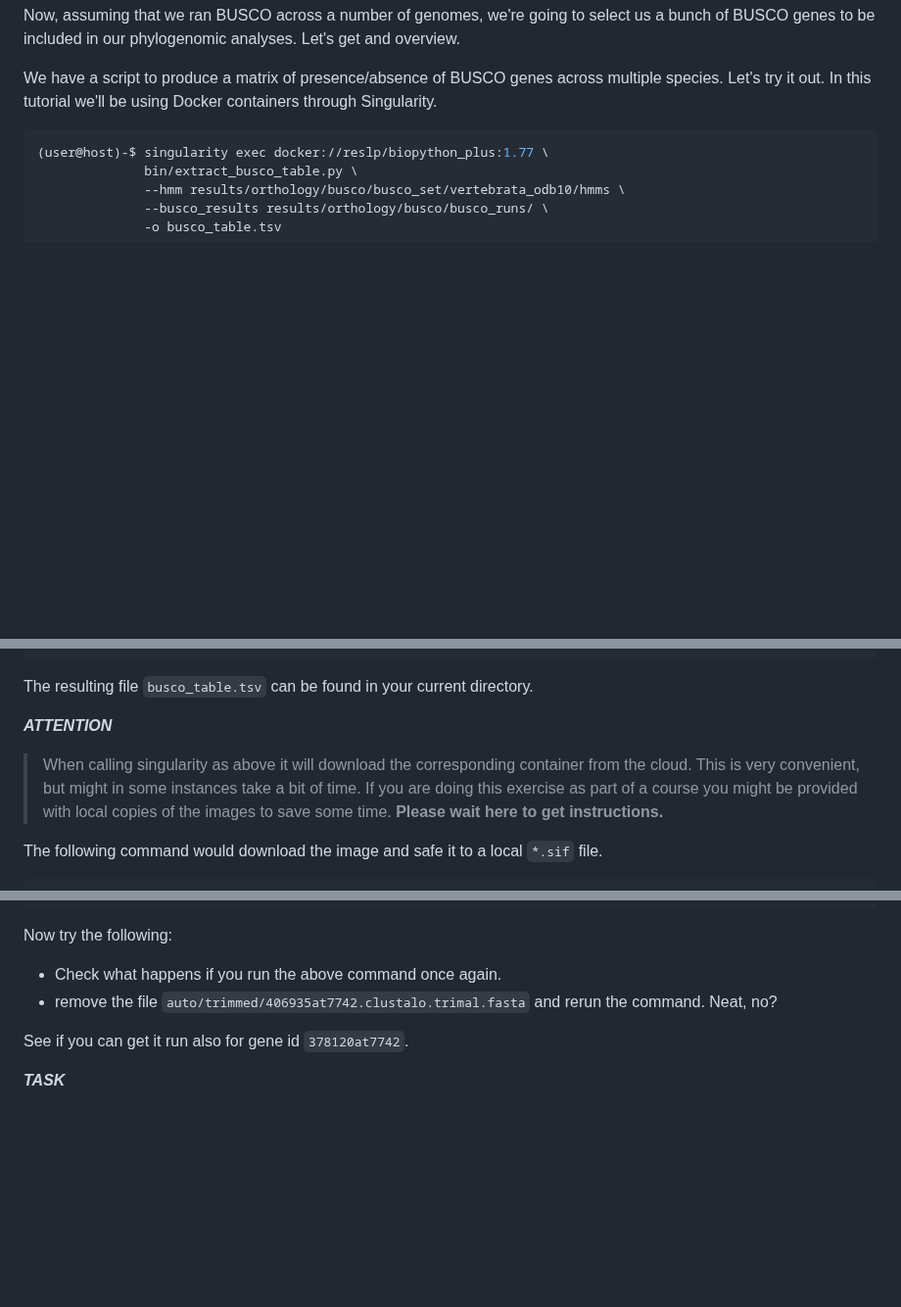
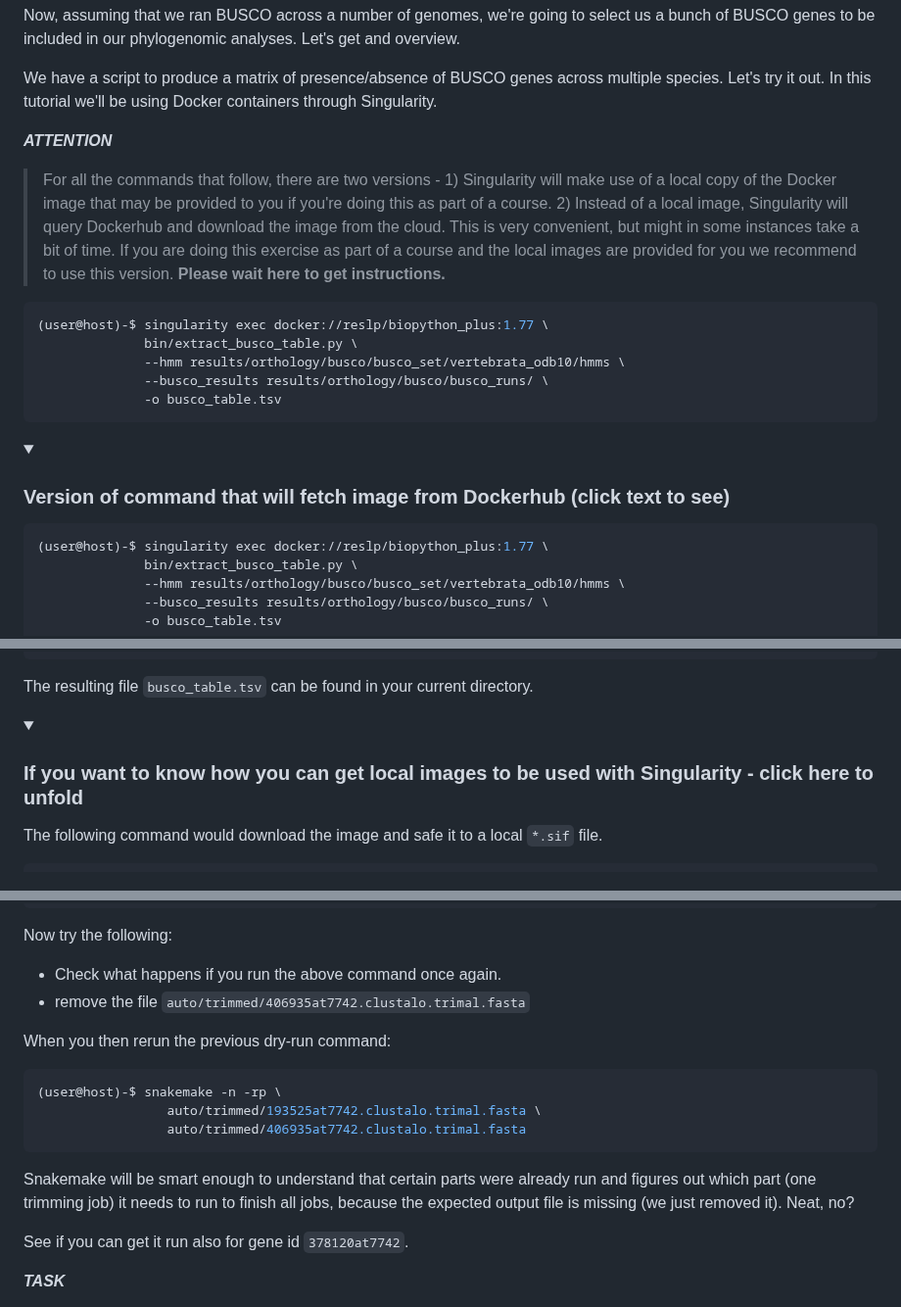
Before and after one commit to chrishah/phylogenomics_intro_vertebrata, a Markdown page: README.md, 3 parts joined by grey strips. Shown at 98% size. GitHub-like rendering; folded sections open; blank space fills up the shorter version.

Commit message:
try to hide parts

````diff
--- a/README.md
+++ b/README.md
@@ -97,6 +97,10 @@ Now, assuming that we ran BUSCO across a number of genomes, we're going to selec
 
 We have a script to produce a matrix of presence/absence of BUSCO genes across multiple species. Let's try it out. In this tutorial we'll be using Docker containers through Singularity.
 
+***ATTENTION***
+> For all the commands that follow, there are two versions - 1) Singularity will make use of a local copy of the Docker image that may be provided to you if you're doing this as part of a course. 2) Instead of a local image, Singularity will query Dockerhub and download the image from the cloud. This is very convenient, but might in some instances take a bit of time. If you are doing this exercise as part of a course and the local images are provided for you we recommend to use this version.
+__Please wait here to get instructions.__
+
 ```bash
 (user@host)-$ singularity exec docker://reslp/biopython_plus:1.77 \
               bin/extract_busco_table.py \
@@ -105,3 +109,18 @@ We have a script to produce a matrix of presence/absence of BUSCO genes across m
               -o busco_table.tsv
 ```
 
+<details>
+   <summary>
+
+   ### Version of command that will fetch image from Dockerhub (click text to see)
+
+   </summary>
+
+```bash
+(user@host)-$ singularity exec docker://reslp/biopython_plus:1.77 \
+              bin/extract_busco_table.py \
+              --hmm results/orthology/busco/busco_set/vertebrata_odb10/hmms \
+              --busco_results results/orthology/busco/busco_runs/ \
+              -o busco_table.tsv
+```
+
@@ -108,8 +129,12 @@ We have a script to produce a matrix of presence/absence of BUSCO genes across m
 The resulting file `busco_table.tsv` can be found in your current directory.
 
-***ATTENTION***
-> When calling singularity as above it will download the corresponding container from the cloud. This is very convenient, but might in some instances take a bit of time. If you are doing this exercise as part of a course you might be provided with local copies of the images to save some time.
-__Please wait here to get instructions.__
+
+<details>
+   <summary>
+
+   ### If you want to know how you can get local images to be used with Singularity - click here to unfold
+
+   </summary>
 
 The following command would download the image and safe it to a local `*.sif` file.
 ```
@@ -386,7 +411,15 @@ Actually, running would happen if you remove the `-n` flag. Note that I've added
 
 Now try the following:
  - Check what happens if you run the above command once again.
- - remove the file `auto/trimmed/406935at7742.clustalo.trimal.fasta` and rerun the command. Neat, no?
+ - remove the file `auto/trimmed/406935at7742.clustalo.trimal.fasta`
+
+When you then rerun the previous dry-run command:
+```bash
+(user@host)-$ snakemake -n -rp \
+                 auto/trimmed/193525at7742.clustalo.trimal.fasta \
+                 auto/trimmed/406935at7742.clustalo.trimal.fasta
+```
+Snakemake will be smart enough to understand that certain parts were already run and figures out which part (one trimming job) it needs to run to finish all jobs, because the expected output file is missing (we just removed it). Neat, no?
 
 
 See if you can get it run also for gene id `378120at7742`.
````
Also changed, not shown: other parts of README.md (+3 -1 lines).
